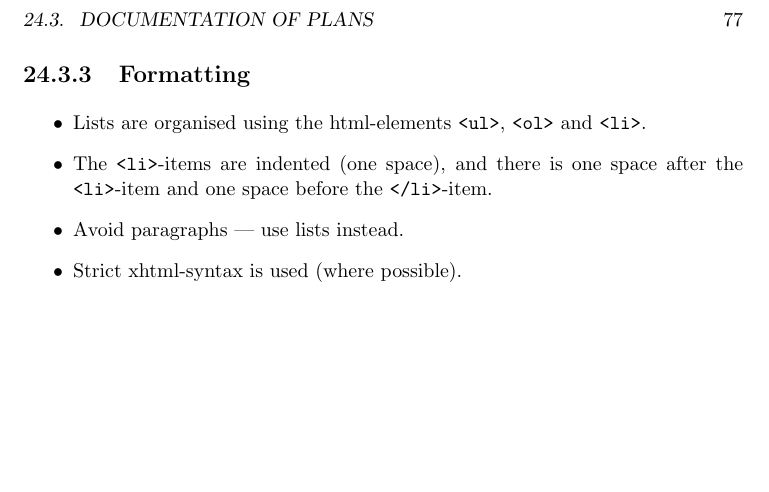
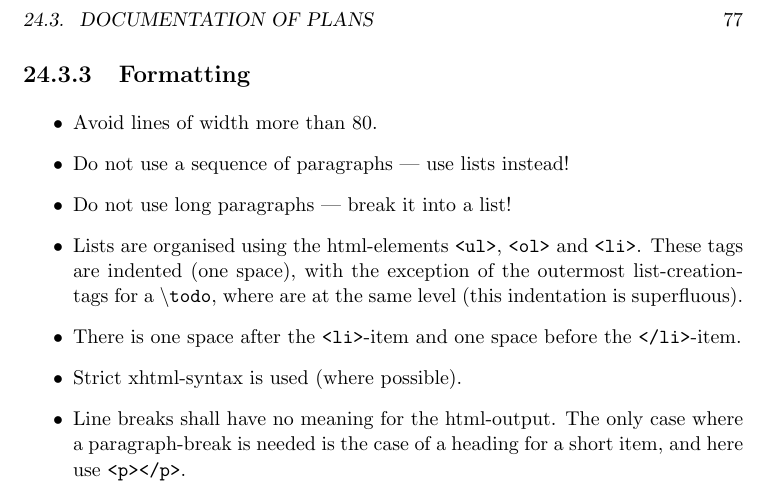
Before and after one commit to OKullmann/oklibrary, a LaTeX book (annotations/FullDocumentation.tex): part of page 77 of 129, cut so that both start at the same text, the shorter picture padded with empty space. Compiled offline with pdfLaTeX.

Commit message:
Extended advice how to write plans-files, and applied to Mailman-discussion.

```diff
--- a/annotations/FullDocumentation.tex
+++ b/annotations/FullDocumentation.tex
@@ -1356,10 +1356,13 @@ Milestone-files also contain exactly one \texttt{$\backslash$module\_version}-el
 
 
 \begin{itemize}
-\item Lists are organised using the html-elements \texttt{<ul>}, \texttt{<ol>} and \texttt{<li>}.
-\item The \texttt{<li>}-items are indented (one space), and there is one space after the \texttt{<li>}-item and one space before the \texttt{</li>}-item.
-\item Avoid paragraphs --- use lists instead.
+\item Avoid lines of width more than 80.
+\item Do not use a sequence of paragraphs --- use lists instead!
+\item Do not use long paragraphs --- break it into a list!
+\item Lists are organised using the html-elements \texttt{<ul>}, \texttt{<ol>} and \texttt{<li>}. These tags are indented (one space), with the exception of the outermost list-creation-tags for a \texttt{$\backslash$todo}, where are at the same level (this indentation is superfluous).
+\item There is one space after the \texttt{<li>}-item and one space before the \texttt{</li>}-item.
 \item Strict xhtml-syntax is used (where possible).
+\item Line breaks shall have no meaning for the html-output. The only case where a paragraph-break is needed is the case of a heading for a short item, and here use \texttt{<p></p>}.
 \end{itemize}
 
 
```
Also changed, not shown: 1 other file.
